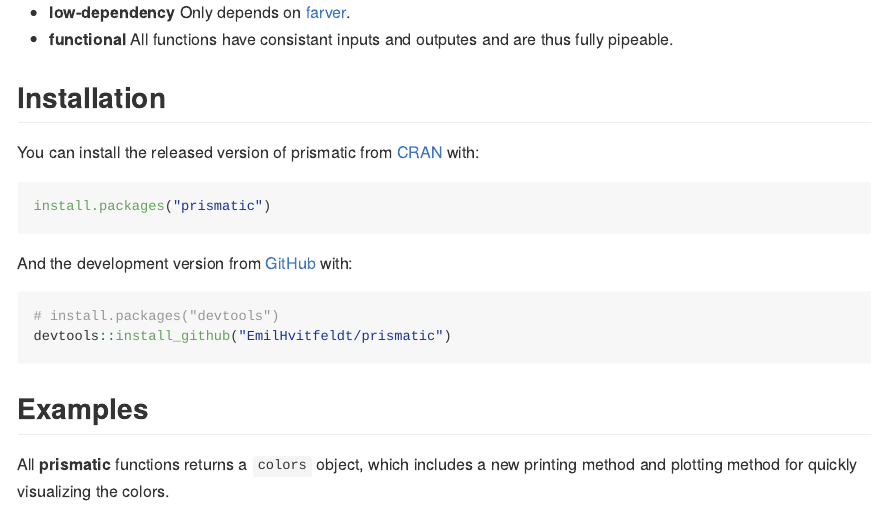
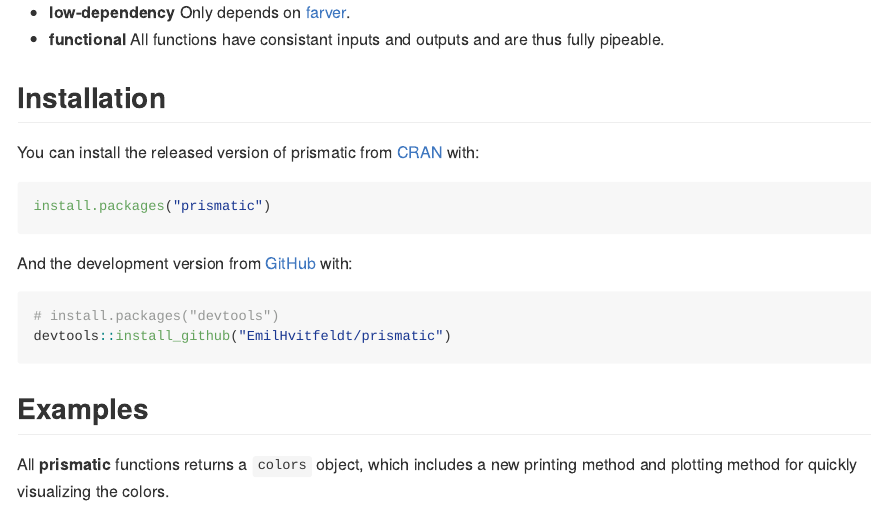
Before and after one commit to EmilHvitfeldt/prismatic, an R Markdown document (README.Rmd): the page in a window 1100 px wide, from 180 px down. Rendered offline with R 4.5, knitr and Pandoc, with nearby package versions; some code elsewhere in the file could not run offline; badge pictures from the web are left out.

Commit message:
Minor fix on line 31

```diff
--- a/README.Rmd
+++ b/README.Rmd
@@ -28,7 +28,7 @@
 
 - **intuitive** All the working functions are prefixed with `clr_` (**c**o**l**o**r**) allowing for easy autocompletion.
 - **low-dependency** Only depends on [farver](https://github.com/thomasp85/farver).
-- **functional** All functions have consistant inputs and outputes and are thus fully pipeable.
+- **functional** All functions have consistant inputs and outputs and are thus fully pipeable.
 
 ## Installation
 
```
